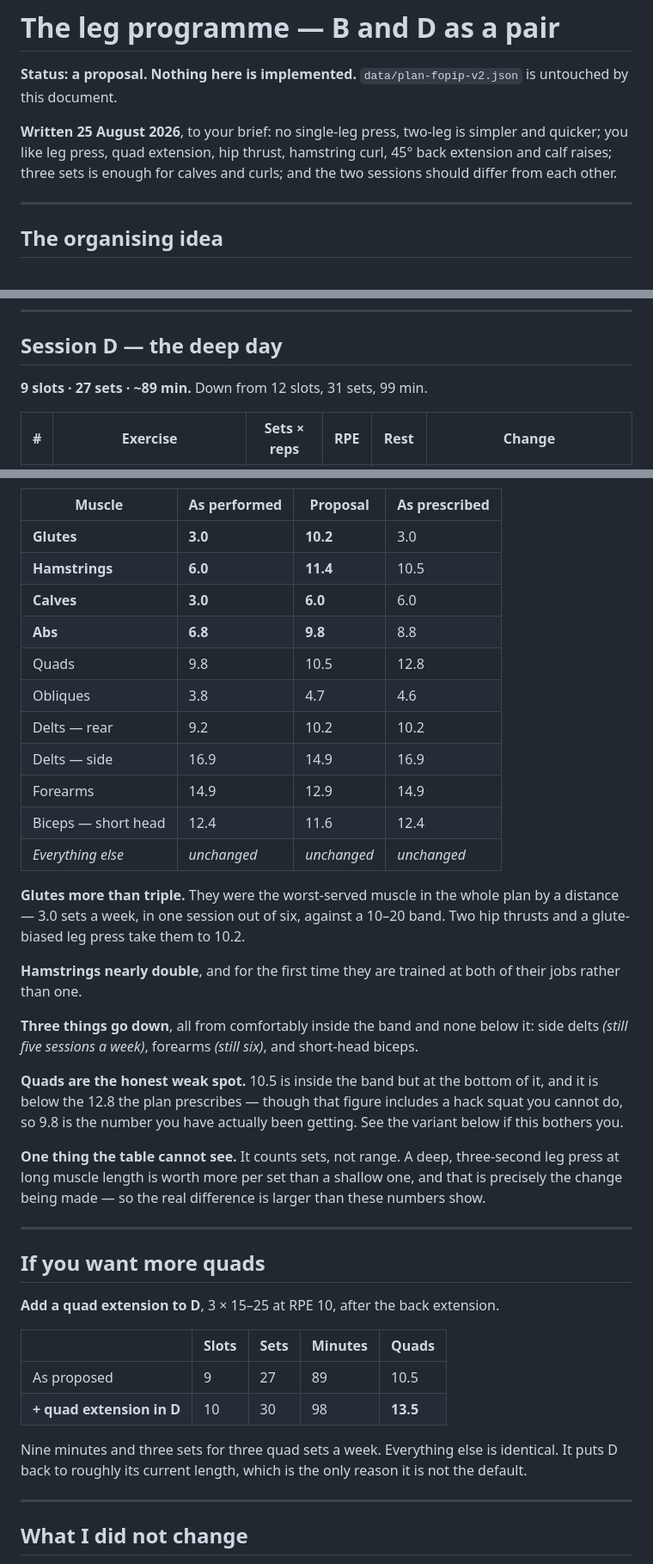
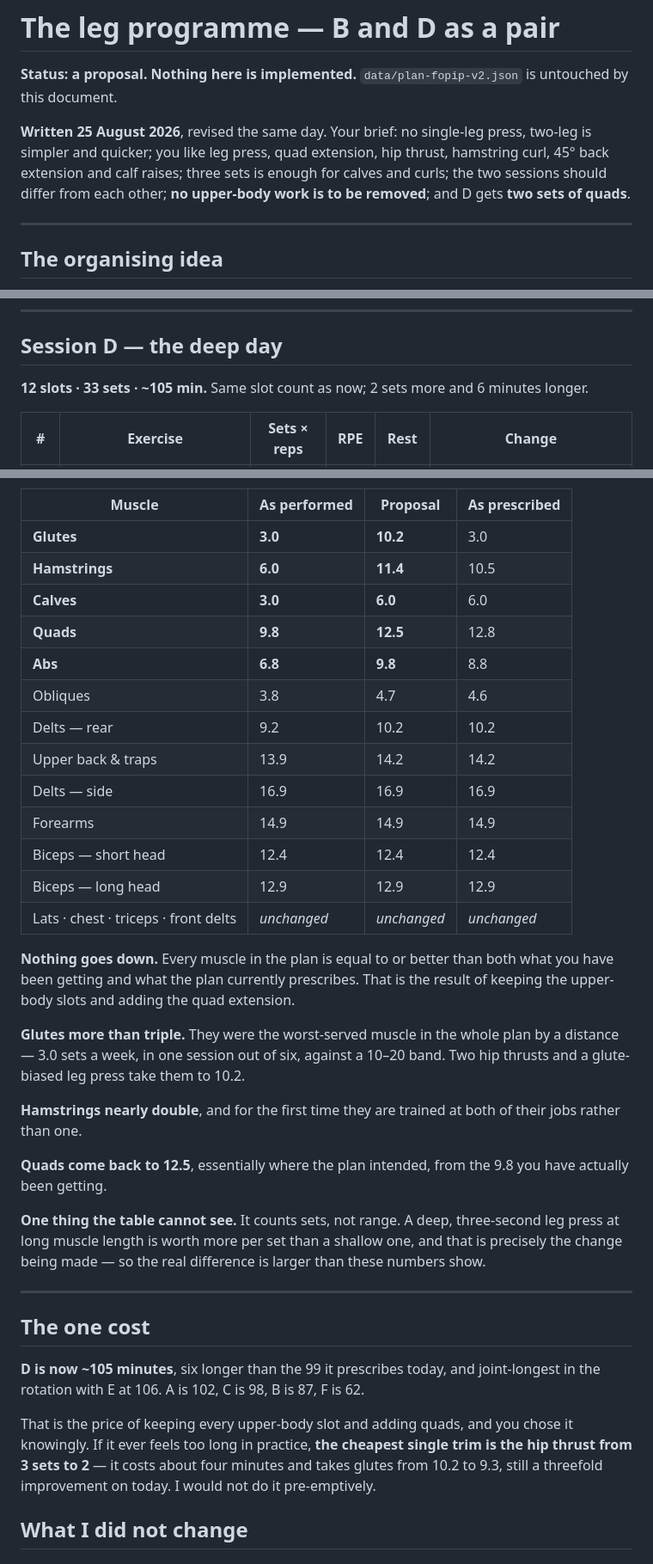
Before and after one commit to FranVuckovic/bulk-source, a Markdown page: docs/leg-programme.md, 3 parts joined by grey strips. Shown at 86% size. Rendered like a GitHub page.

Commit message:
Leg programme revised: keep every upper-body slot, add two quad sets to D
Owner's response to the first draft: it looks good, but do not remove upper
body, and add two sets of quads to D.

Restored to D the cable lateral raise (2 sets) and the reverse cable / EZ curl
(2 sets), which the first draft had cut to buy time. Added a quad extension at
2 x 15-25 RPE 10, deliberately higher reps than B's 12-20, so the two are a
different stimulus rather than the same slot twice.

Only two slots now leave D, and both are things he cannot perform: the hack
squat / Bulgarian slot and the reverse hyperextension.

Recomputed with weeklyVolume and sessionDuration at rotation 12. The result is
cleaner than the first draft: nothing goes down at all. Every muscle in the
plan is equal to or better than both what he actually performs and what the
plan prescribes. Glutes 3.0 to 10.2, hamstrings 6.0 to 11.4, quads 9.8 to
12.5, calves 3.0 to 6.0, abs 6.8 to 9.8, and side delts, forearms and biceps
all back to where they were.

The cost is stated rather than buried: D goes to 12 slots, 33 sets and about
105 minutes - six longer than today, and joint-longest in the rotation with E.
That is what keeping the upper body and adding quads buys, and he chose it
knowing the trade. A cheap trim is named for later if it ever feels long -
hip thrust 3 sets to 2, about four minutes, glutes to 9.3 - with a note not to
do it pre-emptively.

Session B is unchanged from the approved draft: two sets come off, the seated
curl and the calf raise, both 4 to 3.

Nothing is implemented. data/plan-fopip-v2.json is unchanged.

```diff
--- a/docs/leg-programme.md
+++ b/docs/leg-programme.md
@@ -3,10 +3,11 @@
 **Status: a proposal. Nothing here is implemented.** `data/plan-fopip-v2.json`
 is untouched by this document.
 
-**Written 25 August 2026**, to your brief: no single-leg press, two-leg is
-simpler and quicker; you like leg press, quad extension, hip thrust, hamstring
-curl, 45° back extension and calf raises; three sets is enough for calves and
-curls; and the two sessions should differ from each other.
+**Written 25 August 2026**, revised the same day. Your brief: no single-leg
+press, two-leg is simpler and quicker; you like leg press, quad extension, hip
+thrust, hamstring curl, 45° back extension and calf raises; three sets is
+enough for calves and curls; the two sessions should differ from each other;
+**no upper-body work is to be removed**; and D gets **two sets of quads**.
 
 ---
 
@@ -63,7 +64,8 @@ reps at that depth is an RPE 9.
 
 ## Session D — the deep day
 
-**9 slots · 27 sets · ~89 min.** Down from 12 slots, 31 sets, 99 min.
+**12 slots · 33 sets · ~105 min.** Same slot count as now; 2 sets more and
+6 minutes longer.
 
 | # | Exercise | Sets × reps | RPE | Rest | Change |
 |---|---|---|---|---|---|
@@ -113,30 +120,30 @@ actually been getting, and it is the honest comparison.
 | **Glutes** | **3.0** | **10.2** | 3.0 |
 | **Hamstrings** | **6.0** | **11.4** | 10.5 |
 | **Calves** | **3.0** | **6.0** | 6.0 |
+| **Quads** | **9.8** | **12.5** | 12.8 |
 | **Abs** | **6.8** | **9.8** | 8.8 |
-| Quads | 9.8 | 10.5 | 12.8 |
 | Obliques | 3.8 | 4.7 | 4.6 |
 | Delts — rear | 9.2 | 10.2 | 10.2 |
-| Delts — side | 16.9 | 14.9 | 16.9 |
-| Forearms | 14.9 | 12.9 | 14.9 |
-| Biceps — short head | 12.4 | 11.6 | 12.4 |
-| *Everything else* | *unchanged* | *unchanged* | *unchanged* |
+| Upper back & traps | 13.9 | 14.2 | 14.2 |
+| Delts — side | 16.9 | 16.9 | 16.9 |
+| Forearms | 14.9 | 14.9 | 14.9 |
+| Biceps — short head | 12.4 | 12.4 | 12.4 |
+| Biceps — long head | 12.9 | 12.9 | 12.9 |
+| Lats · chest · triceps · front delts | *unchanged* | *unchanged* | *unchanged* |
 
-**Glutes more than triple.** They were the worst-served muscle in the whole
-plan by a distance — 3.0 sets a week, in one session out of six, against a
-10–20 band. Two hip thrusts and a glute-biased leg press take them to 10.2.
+**Nothing goes down.** Every muscle in the plan is equal to or better than both
+what you have been getting and what the plan currently prescribes. That is the
+result of keeping the upper-body slots and adding the quad extension.
 
-**Hamstrings nearly double**, and for the first time they are trained at both
-of their jobs rather than one.
+**Glutes more than triple.** They were the worst-served muscle in the whole plan
+by a distance — 3.0 sets a week, in one session out of six, against a 10–20
+band. Two hip thrusts and a glute-biased leg press take them to 10.2.
 
-**Three things go down**, all from comfortably inside the band and none below
-it: side delts *(still five sessions a week)*, forearms *(still six)*, and
-short-head biceps.
+**Hamstrings nearly double**, and for the first time they are trained at both of
+their jobs rather than one.
 
-**Quads are the honest weak spot.** 10.5 is inside the band but at the bottom of
-it, and it is below the 12.8 the plan prescribes — though that figure includes a
-hack squat you cannot do, so 9.8 is the number you have actually been getting.
-See the variant below if this bothers you.
+**Quads come back to 12.5**, essentially where the plan intended, from the 9.8
+you have actually been getting.
 
 **One thing the table cannot see.** It counts sets, not range. A deep,
 three-second leg press at long muscle length is worth more per set than a
@@ -145,20 +152,17 @@ difference is larger than these numbers show.
 
 ---
 
-## If you want more quads
+## The one cost
 
-**Add a quad extension to D**, 3 × 15–25 at RPE 10, after the back extension.
+**D is now ~105 minutes**, six longer than the 99 it prescribes today, and
+joint-longest in the rotation with E at 106. A is 102, C is 98, B is 87, F is
+62.
 
-| | Slots | Sets | Minutes | Quads |
-|---|---|---|---|---|
-| As proposed | 9 | 27 | 89 | 10.5 |
-| **+ quad extension in D** | 10 | 30 | 98 | **13.5** |
-
-Nine minutes and three sets for three quad sets a week. Everything else is
-identical. It puts D back to roughly its current length, which is the only
-reason it is not the default.
-
----
+That is the price of keeping every upper-body slot and adding quads, and you
+chose it knowingly. If it ever feels too long in practice, **the cheapest single
+trim is the hip thrust from 3 sets to 2** — it costs about four minutes and
+takes glutes from 10.2 to 9.3, still a threefold improvement on today. I would
+not do it pre-emptively.
 
 ## What I did not change
 
```
Also changed, not shown: other parts of docs/leg-programme.md (+24 -19 lines).
